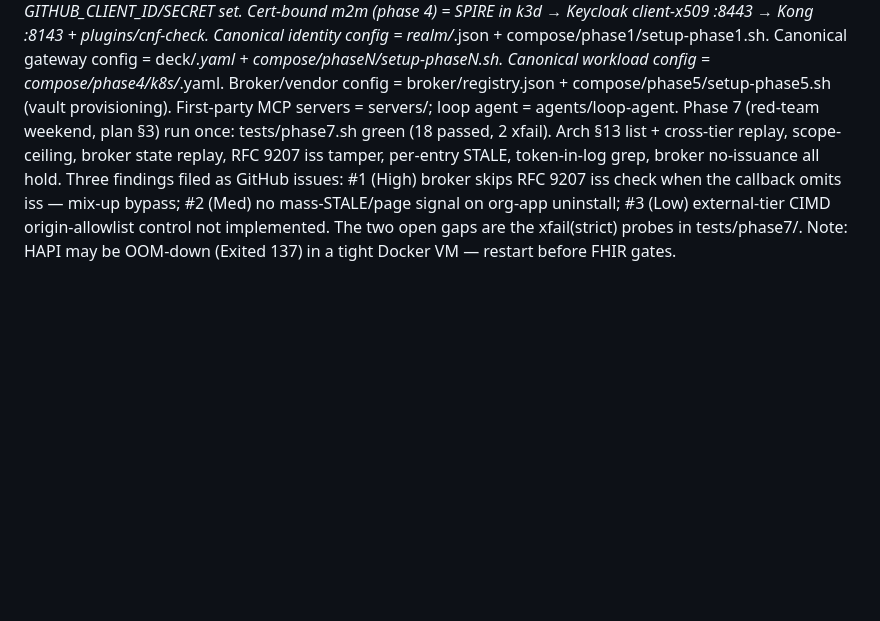
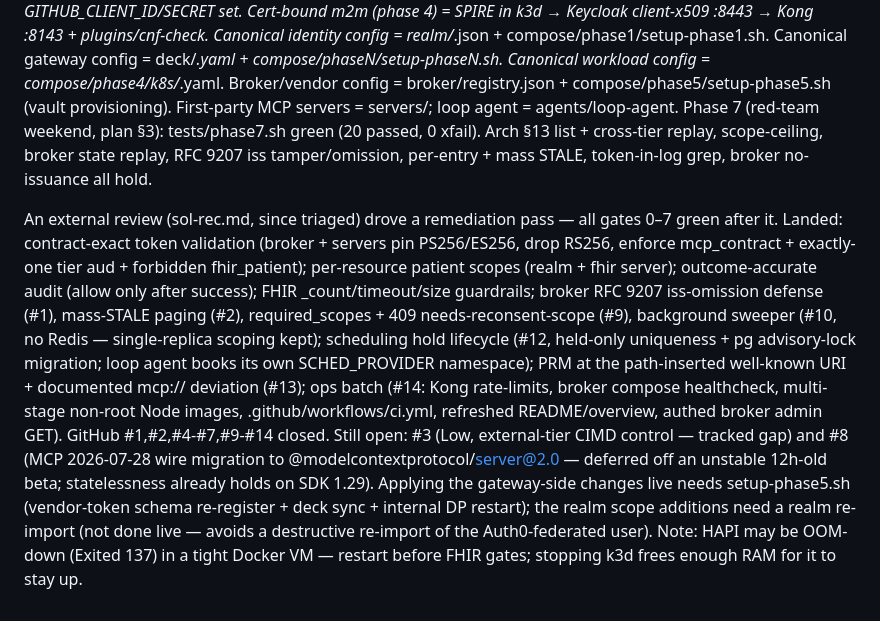
Before and after one commit to chief-builder/mcp-healthcare-reference, a Markdown page: CLAUDE.md, the part around the change. Drawn GitHub-style; blank space fills up the shorter version.

Commit message:
docs: update working-agreement status after remediation
Phase 7 now 20 passed / 0 xfail; record the review remediation, closed
issues, the two remaining open (#3 CIMD, #8 wire migration), and the live
re-apply steps.

```diff
--- a/CLAUDE.md
+++ b/CLAUDE.md
@@ -44,12 +44,31 @@ Canonical gateway config = deck/*.yaml + compose/phaseN/setup-phaseN.sh.
 Canonical workload config = compose/phase4/k8s/*.yaml. Broker/vendor config =
 broker/registry.json + compose/phase5/setup-phase5.sh (vault provisioning).
 First-party MCP servers = servers/; loop agent = agents/loop-agent.
-Phase 7 (red-team weekend, plan §3) run once: tests/phase7.sh green (18
-passed, 2 xfail). Arch §13 list + cross-tier replay, scope-ceiling, broker
-state replay, RFC 9207 iss tamper, per-entry STALE, token-in-log grep,
-broker no-issuance all hold. Three findings filed as GitHub issues: #1
-(High) broker skips RFC 9207 iss check when the callback omits iss — mix-up
-bypass; #2 (Med) no mass-STALE/page signal on org-app uninstall; #3 (Low)
-external-tier CIMD origin-allowlist control not implemented. The two open
-gaps are the xfail(strict) probes in tests/phase7/. Note: HAPI may be
-OOM-down (Exited 137) in a tight Docker VM — restart before FHIR gates.
+Phase 7 (red-team weekend, plan §3): tests/phase7.sh green (20 passed, 0
+xfail). Arch §13 list + cross-tier replay, scope-ceiling, broker state
+replay, RFC 9207 iss tamper/omission, per-entry + mass STALE, token-in-log
+grep, broker no-issuance all hold.
+
+An external review (sol-rec.md, since triaged) drove a remediation pass —
+all gates 0–7 green after it. Landed: contract-exact token validation
+(broker + servers pin PS256/ES256, drop RS256, enforce mcp_contract +
+exactly-one tier aud + forbidden fhir_patient); per-resource patient scopes
+(realm + fhir server); outcome-accurate audit (allow only after success);
+FHIR _count/timeout/size guardrails; broker RFC 9207 iss-omission defense
+(#1), mass-STALE paging (#2), required_scopes + 409 needs-reconsent-scope
+(#9), background sweeper (#10, no Redis — single-replica scoping kept);
+scheduling hold lifecycle (#12, held-only uniqueness + pg advisory-lock
+migration; loop agent books its own SCHED_PROVIDER namespace); PRM at the
+path-inserted well-known URI + documented mcp:// deviation (#13); ops batch
+(#14: Kong rate-limits, broker compose healthcheck, multi-stage non-root
+Node images, .github/workflows/ci.yml, refreshed README/overview, authed
+broker admin GET). GitHub #1,#2,#4-#7,#9-#14 closed. Still open: #3 (Low,
+external-tier CIMD control — tracked gap) and #8 (MCP 2026-07-28 wire
+migration to @modelcontextprotocol/server@2.0 — deferred off an unstable
+12h-old beta; statelessness already holds on SDK 1.29). Applying the
+gateway-side changes live needs setup-phase5.sh (vendor-token schema
+re-register + deck sync + internal DP restart); the realm scope additions
+need a realm re-import (not done live — avoids a destructive re-import of
+the Auth0-federated user). Note: HAPI may be OOM-down (Exited 137) in a
+tight Docker VM — restart before FHIR gates; stopping k3d frees enough RAM
+for it to stay up.
```
